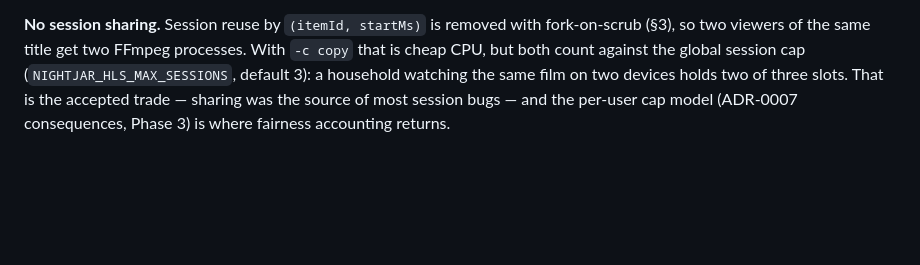
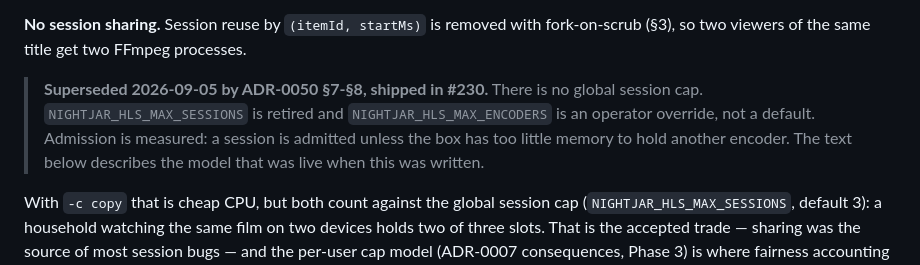
Before and after one commit to nightjar-tv/nightjar, a Markdown page: docs/adr/0011-remux-session-convergence.md, the part around the change. Rendered like a GitHub page; blank space fills up the shorter version.

```diff
--- a/docs/adr/0011-remux-session-convergence.md
+++ b/docs/adr/0011-remux-session-convergence.md
@@ -102,6 +102,13 @@ boundaries (time-keyed URIs, playlist from muxer truth). ABR alignment
 
 **No session sharing.** Session reuse by `(itemId, startMs)` is removed with
 fork-on-scrub (§3), so two viewers of the same title get two FFmpeg processes.
+> **Superseded 2026-09-05 by ADR-0050 §7-§8, shipped in #230.** There is no
+> global session cap. `NIGHTJAR_HLS_MAX_SESSIONS` is retired and
+> `NIGHTJAR_HLS_MAX_ENCODERS` is an operator override, not a default. Admission
+> is measured: a session is admitted unless the box has too little memory to
+> hold another encoder. The text below describes the model that was live when
+> this was written.
+
 With `-c copy` that is cheap CPU, but both count against the global session cap
 (`NIGHTJAR_HLS_MAX_SESSIONS`, default 3): a household watching the same film on
 two devices holds two of three slots. That is the accepted trade — sharing was
```
Also changed, not shown: docs/adr/0022-capability-profiles.md (+4 -2 lines), docs/adr/0034-accounts-and-profiles.md (+8 -4 lines).
